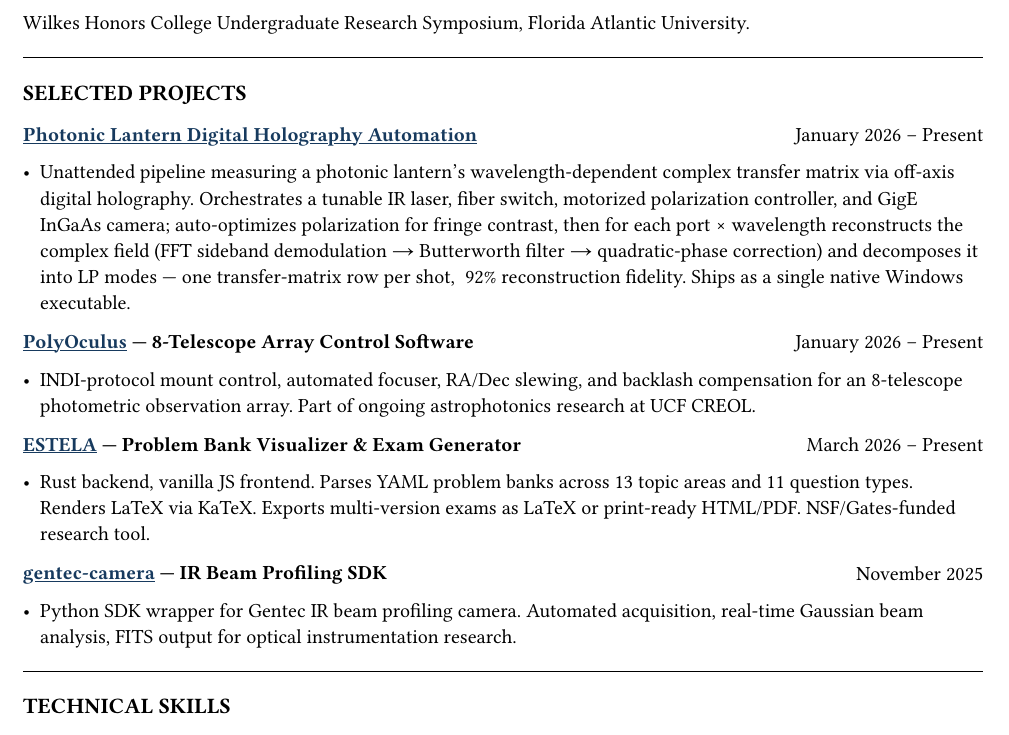
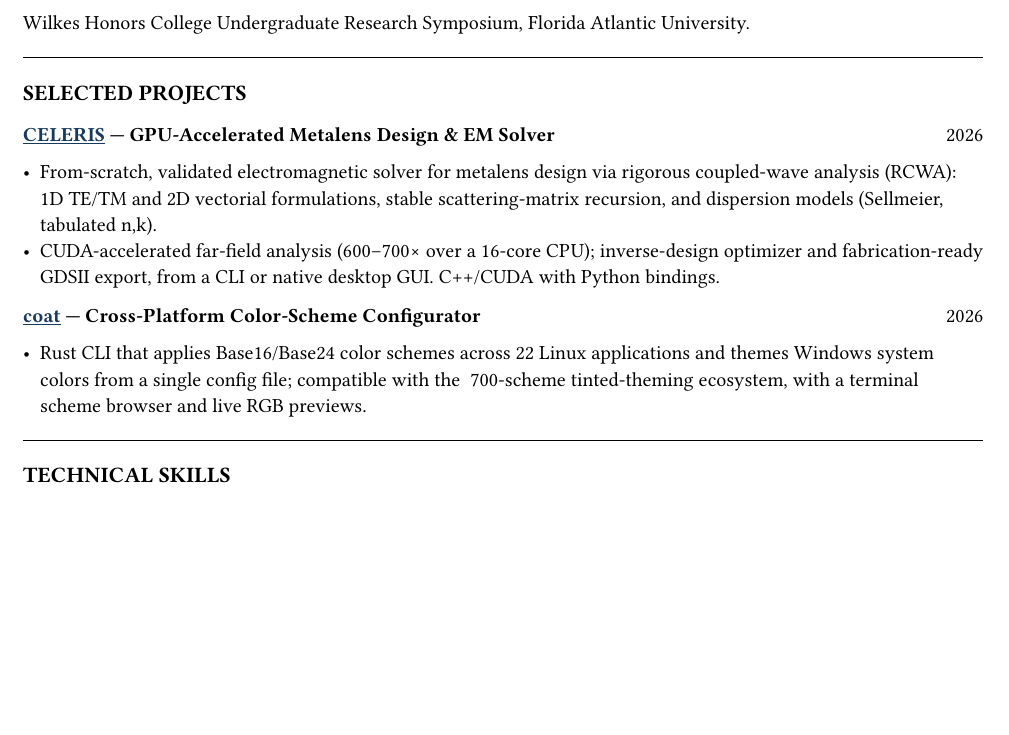
Before and after one commit to jeebuscrossaint/jeebuscrossaint.github.io, a Typst document (cv.typ): part of page 2 of 3, cut so that both start at the same text, the shorter picture padded with empty space. The pictures show the PDF file cv.pdf that the author committed with the source.

Commit message:
cv: replace duplicated research outputs in Selected Projects
Drop the four research-output entries (holography, PolyOculus, ESTELA,
gentec) that duplicated Research Experience; feature two independent
projects instead: CELERIS (GPU-accelerated RCWA metalens solver) and
coat (cross-platform color-scheme configurator).

Co-Authored-By: Claude Opus 4.8 (1M context) <noreply@anthropic.com>

```diff
--- a/cv.typ
+++ b/cv.typ
@@ -131,9 +131,10 @@ Wilkes Honors College Undergraduate Research Symposium, Florida Atlantic Univers
 
 #grid(
   columns: (1fr, auto),
-  [*#link("https://github.com/jeebuscrossaint/digital-holography-automation")[#text(fill: lc)[#underline[Photonic Lantern Digital Holography Automation]]]*], [January 2026 – Present]
+  [*#link("https://github.com/jeebuscrossaint/CELERIS")[#text(fill: lc)[#underline[CELERIS]]] — GPU-Accelerated Metalens Design & EM Solver*], [2026]
 )
-- Unattended pipeline measuring a photonic lantern's wavelength-dependent complex transfer matrix via off-axis digital holography. Orchestrates a tunable IR laser, fiber switch, motorized polarization controller, and GigE InGaAs camera; auto-optimizes polarization for fringe contrast, then for each port × wavelength reconstructs the complex field (FFT sideband demodulation → Butterworth filter → quadratic-phase correction) and decomposes it into LP modes — one transfer-matrix row per shot, ~92% reconstruction fidelity. Ships as a single native Windows executable.
+- From-scratch, validated electromagnetic solver for metalens design via rigorous coupled-wave analysis (RCWA): 1D TE/TM and 2D vectorial formulations, stable scattering-matrix recursion, and dispersion models (Sellmeier, tabulated n,k).
+- CUDA-accelerated far-field analysis (600–700× over a 16-core CPU); inverse-design optimizer and fabrication-ready GDSII export, from a CLI or native desktop GUI. C++/CUDA with Python bindings.
 
 #v(0.1em)
 #grid(
@@ -142,19 +143,5 @@ Wilkes Honors College Undergraduate Research Symposium, Florida Atlantic Univers
 )
-- INDI-protocol mount control, automated focuser, RA/Dec slewing, and backlash compensation for an 8-telescope photometric observation array. Part of ongoing astrophotonics research at UCF CREOL.
-
-#v(0.1em)
-#grid(
-  columns: (1fr, auto),
-  [*#link("https://github.com/jeebuscrossaint/estela")[#text(fill: lc)[#underline[ESTELA]]] — Problem Bank Visualizer & Exam Generator*], [March 2026 – Present]
-)
-- Rust backend, vanilla JS frontend. Parses YAML problem banks across 13 topic areas and 11 question types. Renders LaTeX via KaTeX. Exports multi-version exams as LaTeX or print-ready HTML/PDF. NSF/Gates-funded research tool.
-
-#v(0.1em)
-#grid(
-  columns: (1fr, auto),
-  [*#link("https://github.com/jeebuscrossaint/gentec-camera")[#text(fill: lc)[#underline[gentec-camera]]] — IR Beam Profiling SDK*], [November 2025]
-)
-- Python SDK wrapper for Gentec IR beam profiling camera. Automated acquisition, real-time Gaussian beam analysis, FITS output for optical instrumentation research.
+- Rust CLI that applies Base16/Base24 color schemes across 22 Linux applications and themes Windows system colors from a single config file; compatible with the ~700-scheme tinted-theming ecosystem, with a terminal scheme browser and live RGB previews.
 
 /* ── SKILLS ── */
 #v(0.2em)
```
Also changed, not shown: cv.pdf, cv.typ (2 more changed lines).
